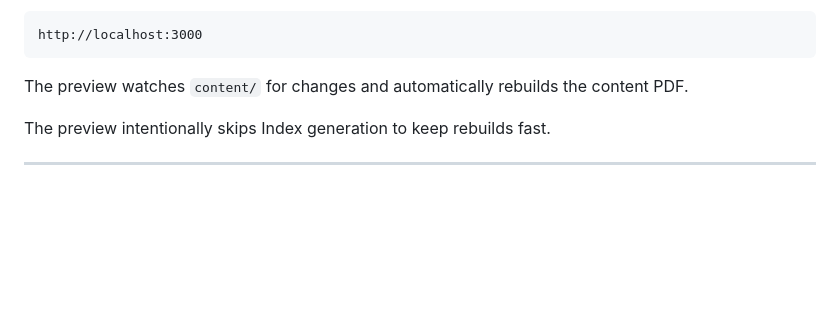
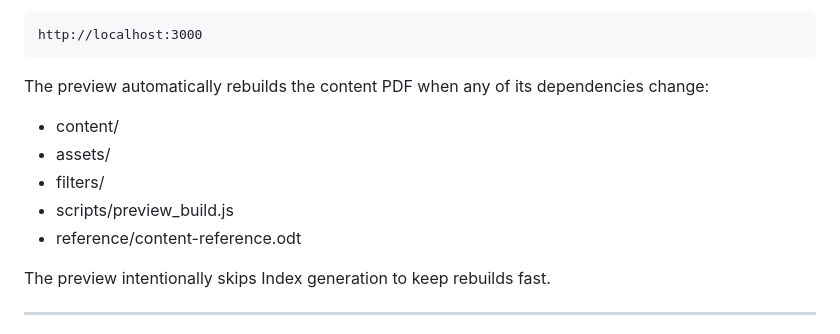
Before and after one commit to Punith1117/report-kit, a Markdown page: README.md, the part around the change. GitHub-like rendering; blank space fills up the shorter version.

Commit message:
docs: update live preview dependency documentation

````diff
--- a/README.md
+++ b/README.md
@@ -141,7 +141,13 @@ Then open:
 http://localhost:3000
 ```
 
-The preview watches `content/` for changes and automatically rebuilds the content PDF.
+The preview automatically rebuilds the content PDF when any of its dependencies change:
+
+- content/
+- assets/
+- filters/
+- scripts/preview_build.js
+- reference/content-reference.odt
 
 The preview intentionally skips Index generation to keep rebuilds fast.
 
````
